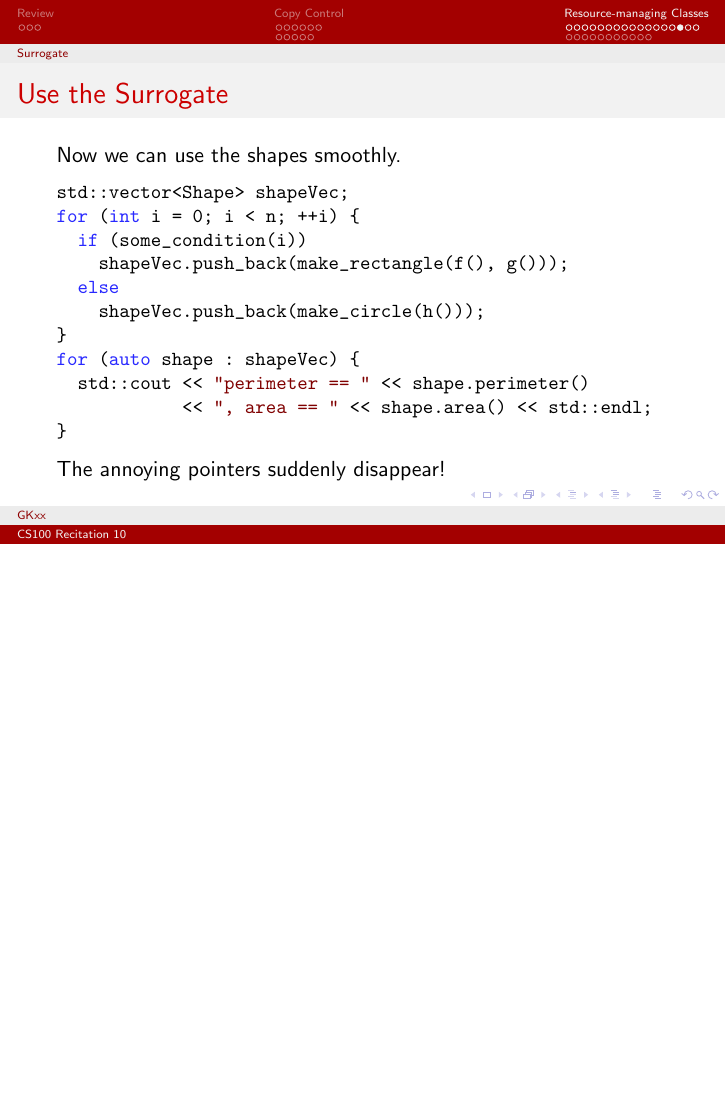
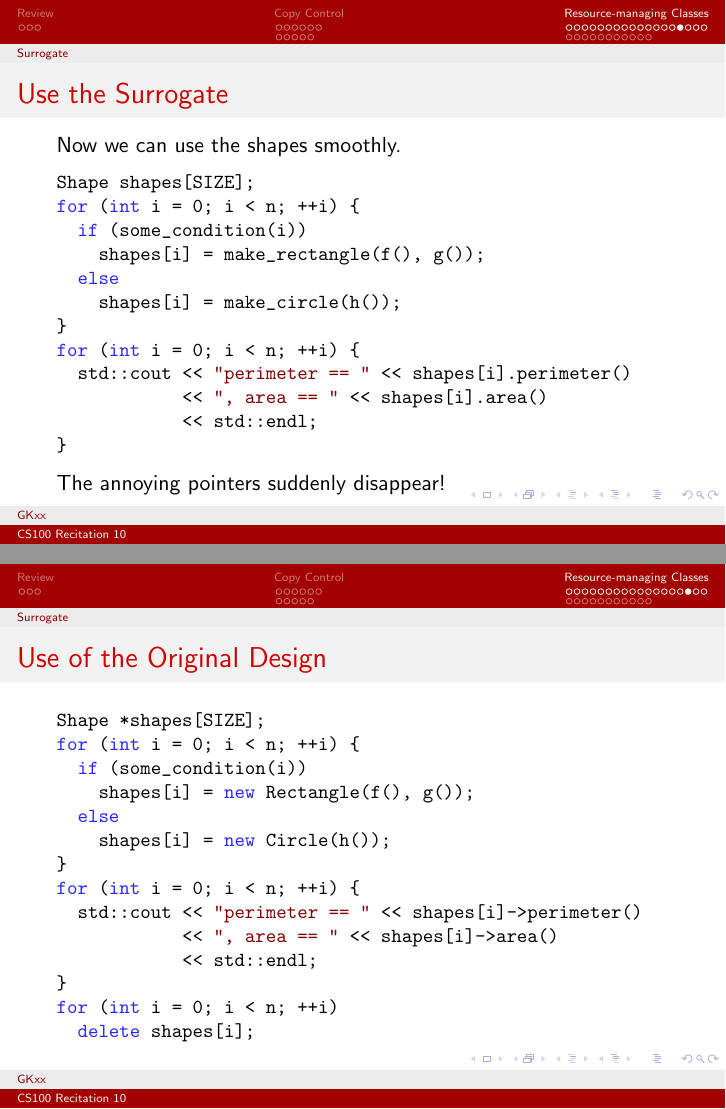
Before and after one commit to GKxxUCAS/CS100-recitations-spring2022, LaTeX slides (rec10/rec10.tex): page 38 of 54 before the commit and pages 38 and 39 of 55 after it, the two joined at a grey line, the shorter picture padded with empty space. The pictures show the PDF file rec10/rec10.pdf that the author committed with the source.

Commit message:
minor update on rec10

```diff
--- a/rec10/rec10.tex
+++ b/rec10/rec10.tex
@@ -422,19 +422,39 @@ class Shape {
 \begin{frame}[fragile]{Use the Surrogate}
     Now we can use the shapes smoothly.
     \begin{cpp}
-std::vector<Shape> shapeVec;
+Shape shapes[SIZE];
 for (int i = 0; i < n; ++i) {
   if (some_condition(i))
-    shapeVec.push_back(make_rectangle(f(), g()));
+    shapes[i] = make_rectangle(f(), g());
   else
-    shapeVec.push_back(make_circle(h()));
+    shapes[i] = make_circle(h());
 }
-for (auto shape : shapeVec) {
-  std::cout << "perimeter == " << shape.perimeter()
-            << ", area == " << shape.area() << std::endl;
+for (int i = 0; i < n; ++i) {
+  std::cout << "perimeter == " << shapes[i].perimeter()
+            << ", area == " << shapes[i].area()
+            << std::endl;
 }
     \end{cpp}
     The annoying pointers suddenly disappear!
+\end{frame}
+
+\begin{frame}[fragile]{Use of the Original Design}
+    \begin{cpp}
+Shape *shapes[SIZE];
+for (int i = 0; i < n; ++i) {
+  if (some_condition(i))
+    shapes[i] = new Rectangle(f(), g());
+  else
+    shapes[i] = new Circle(h());
+}
+for (int i = 0; i < n; ++i) {
+  std::cout << "perimeter == " << shapes[i]->perimeter()
+            << ", area == " << shapes[i]->area()
+            << std::endl;
+}
+for (int i = 0; i < n; ++i)
+  delete shapes[i];
+    \end{cpp}
 \end{frame}
 
 \begin{frame}[fragile]{Value Semantics and Reference Semantics}
```
Also changed, not shown: rec10/rec10.pdf, 1 other file.
